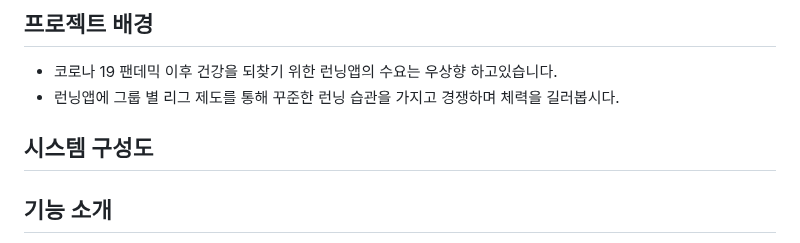
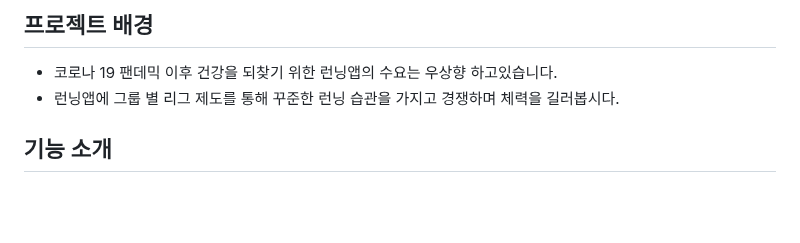
Before and after one commit to ansehdwls/RunIt, a Markdown page: README.md, the part around the change. Rendered like a GitHub page; blank space fills up the shorter version.

```diff
--- a/README.md
+++ b/README.md
@@ -5,7 +5,6 @@
 - 코로나 19 팬데믹 이후 건강을 되찾기 위한 런닝앱의 수요는 우상향 하고있습니다.
 - 런닝앱에 그룹 별 리그 제도를 통해 꾸준한 런닝 습관을 가지고 경쟁하며 체력을 길러봅시다.
 
-## 시스템 구성도
 
 
 ## 기능 소개
```
